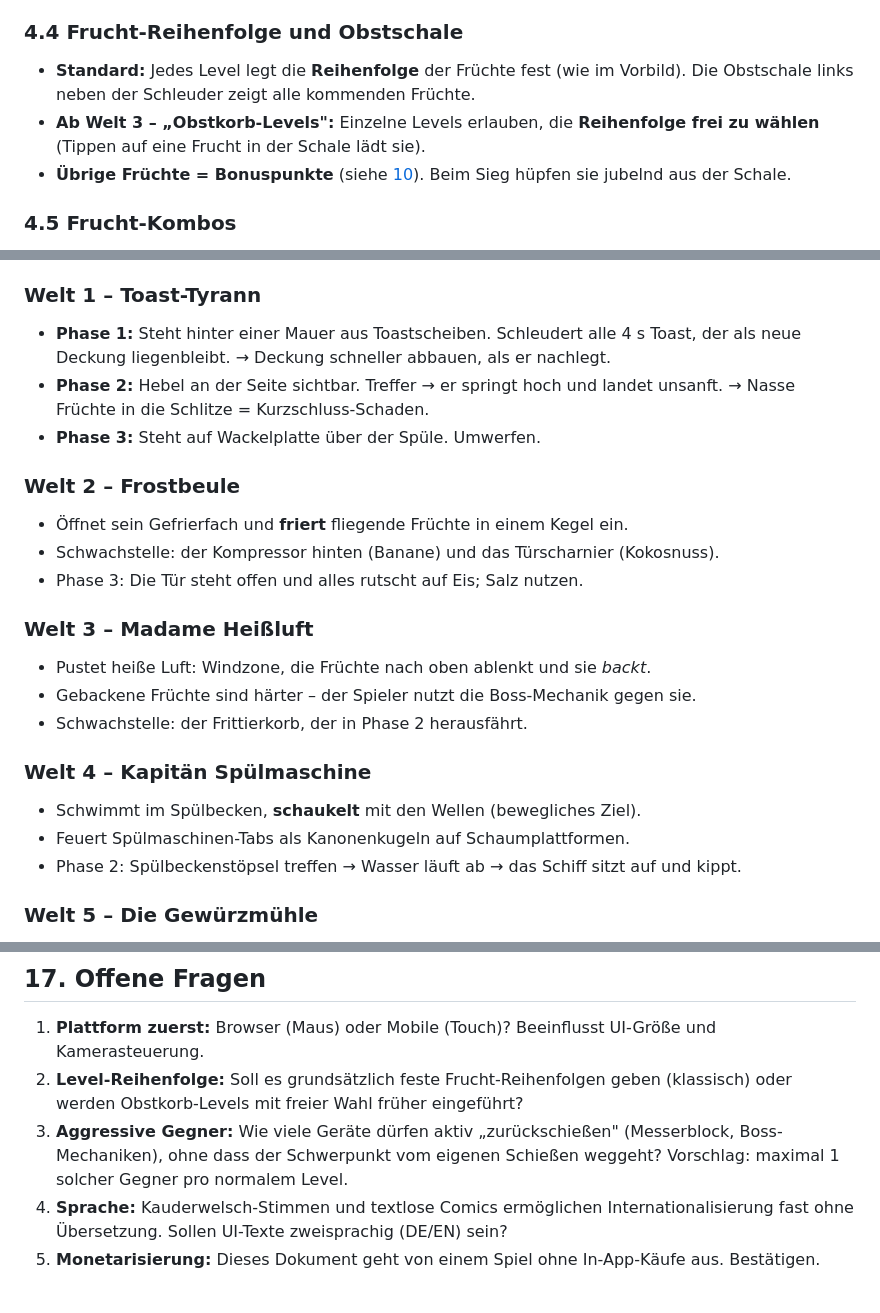
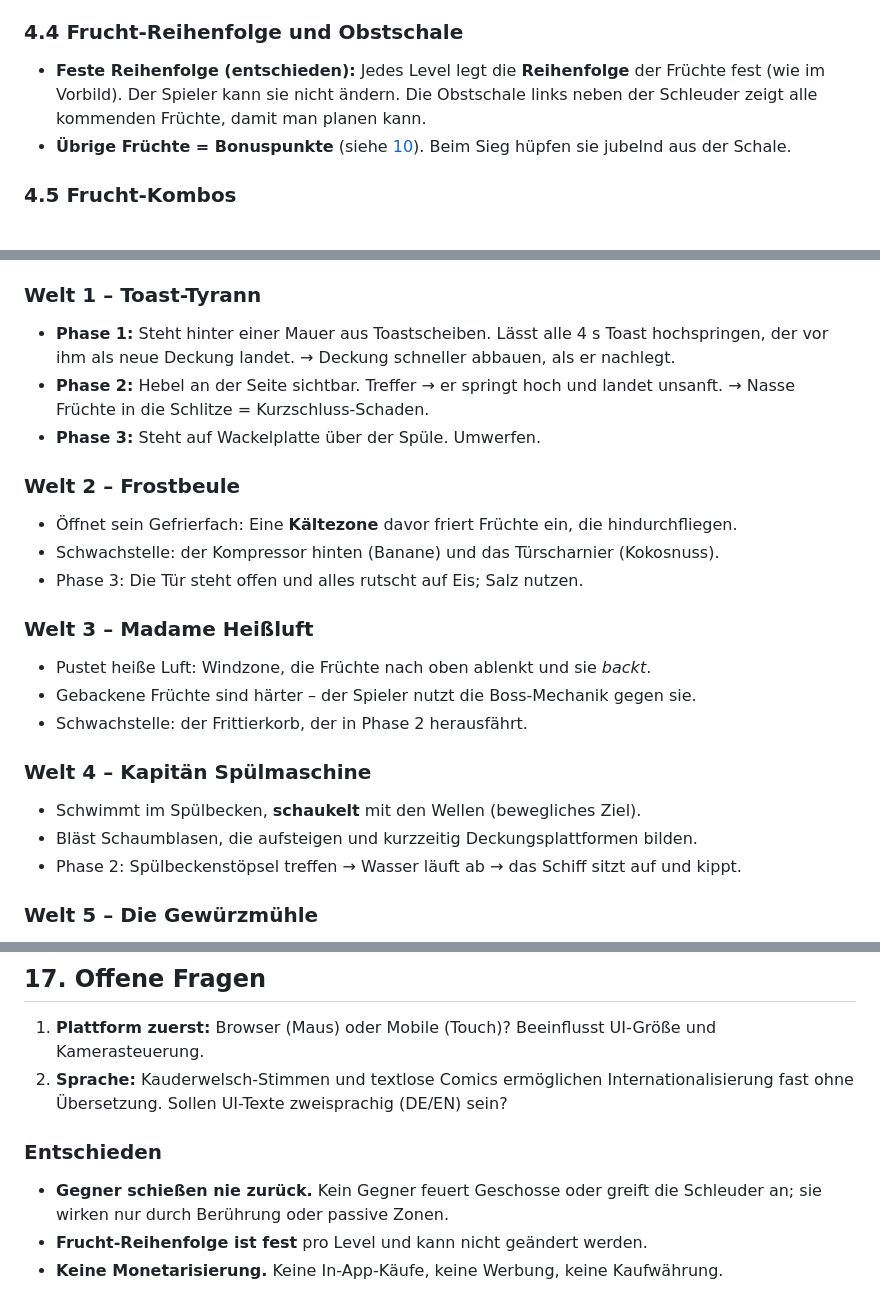
Before and after one commit to LeoEckert/Fruit-shooter, a Markdown page: docs/GAME_DESIGN.de.md, 3 parts joined by grey strips. Drawn GitHub-style.

Commit message:
Design doc: enemies never shoot back, fixed fruit order, no monetization
Co-Authored-By: Claude Opus 5.5 <noreply@anthropic.com>
Claude-Session: https://claude.ai/code/session_01GdCUwDFrqW9m5Fgd5JsA3t

```diff
--- a/docs/GAME_DESIGN.de.md
+++ b/docs/GAME_DESIGN.de.md
@@ -252,10 +253,9 @@ einmal neu ausgerichtet werden (zweites Zielen mitten im Flug).
 
 ### 4.4 Frucht-Reihenfolge und Obstschale
 
-- **Standard:** Jedes Level legt die **Reihenfolge** der Früchte fest (wie im
-  Vorbild). Die Obstschale links neben der Schleuder zeigt alle kommenden Früchte.
-- **Ab Welt 3 – „Obstkorb-Levels":** Einzelne Levels erlauben, die **Reihenfolge
-  frei zu wählen** (Tippen auf eine Frucht in der Schale lädt sie).
+- **Feste Reihenfolge (entschieden):** Jedes Level legt die **Reihenfolge** der
+  Früchte fest (wie im Vorbild). Der Spieler kann sie nicht ändern. Die Obstschale
+  links neben der Schleuder zeigt alle kommenden Früchte, damit man planen kann.
 - **Übrige Früchte = Bonuspunkte** (siehe [10](#10-punkte-sterne--bewertung)).
   Beim Sieg hüpfen sie jubelnd aus der Schale.
 
@@ -469,15 +470,16 @@ jeder Phase baut die Gang die Festung teilweise neu auf (Animation). Früchte
 werden pro Phase neu aufgefüllt, Gesamtpunkte zählen.
 
 ### Welt 1 – Toast-Tyrann
-- **Phase 1:** Steht hinter einer Mauer aus Toastscheiben. Schleudert alle 4 s
-  Toast, der als neue Deckung liegenbleibt. → Deckung schneller abbauen, als er
+- **Phase 1:** Steht hinter einer Mauer aus Toastscheiben. Lässt alle 4 s
+  Toast hochspringen, der vor ihm als neue Deckung landet. → Deckung schneller abbauen, als er
   nachlegt.
 - **Phase 2:** Hebel an der Seite sichtbar. Treffer → er springt hoch und
   landet unsanft. → Nasse Früchte in die Schlitze = Kurzschluss-Schaden.
 - **Phase 3:** Steht auf Wackelplatte über der Spüle. Umwerfen.
 
 ### Welt 2 – Frostbeule
-- Öffnet sein Gefrierfach und **friert** fliegende Früchte in einem Kegel ein.
+- Öffnet sein Gefrierfach: Eine **Kältezone** davor friert Früchte ein, die
+  hindurchfliegen.
 - Schwachstelle: der Kompressor hinten (Banane) und das Türscharnier (Kokosnuss).
 - Phase 3: Die Tür steht offen und alles rutscht auf Eis; Salz nutzen.
 
@@ -488,7 +490,7 @@ werden pro Phase neu aufgefüllt, Gesamtpunkte zählen.
 
 ### Welt 4 – Kapitän Spülmaschine
 - Schwimmt im Spülbecken, **schaukelt** mit den Wellen (bewegliches Ziel).
-- Feuert Spülmaschinen-Tabs als Kanonenkugeln auf Schaumplattformen.
+- Bläst Schaumblasen, die aufsteigen und kurzzeitig Deckungsplattformen bilden.
 - Phase 2: Spülbeckenstöpsel treffen → Wasser läuft ab → das Schiff sitzt auf
   und kippt.
 
@@ -760,13 +762,13 @@ Ziel: Ein spielbarer Kern, der den Spaß des Schießens beweist.
 
 1. **Plattform zuerst:** Browser (Maus) oder Mobile (Touch)? Beeinflusst UI-Größe
    und Kamerasteuerung.
-2. **Level-Reihenfolge:** Soll es grundsätzlich feste Frucht-Reihenfolgen geben
-   (klassisch) oder werden Obstkorb-Levels mit freier Wahl früher eingeführt?
-3. **Aggressive Gegner:** Wie viele Geräte dürfen aktiv „zurückschießen"
-   (Messerblock, Boss-Mechaniken), ohne dass der Schwerpunkt vom eigenen
-   Schießen weggeht? Vorschlag: maximal 1 solcher Gegner pro normalem Level.
-4. **Sprache:** Kauderwelsch-Stimmen und textlose Comics ermöglichen
+2. **Sprache:** Kauderwelsch-Stimmen und textlose Comics ermöglichen
    Internationalisierung fast ohne Übersetzung. Sollen UI-Texte zweisprachig
    (DE/EN) sein?
-5. **Monetarisierung:** Dieses Dokument geht von einem Spiel ohne
-   In-App-Käufe aus. Bestätigen.
+
+### Entschieden
+
+- **Gegner schießen nie zurück.** Kein Gegner feuert Geschosse oder greift die
+  Schleuder an; sie wirken nur durch Berührung oder passive Zonen.
+- **Frucht-Reihenfolge ist fest** pro Level und kann nicht geändert werden.
+- **Keine Monetarisierung.** Keine In-App-Käufe, keine Werbung, keine Kaufwährung.
```
Also changed, not shown: other parts of docs/GAME_DESIGN.de.md (+5 -3 lines), docs/GAME_DESIGN.md (+22 -20 lines).
